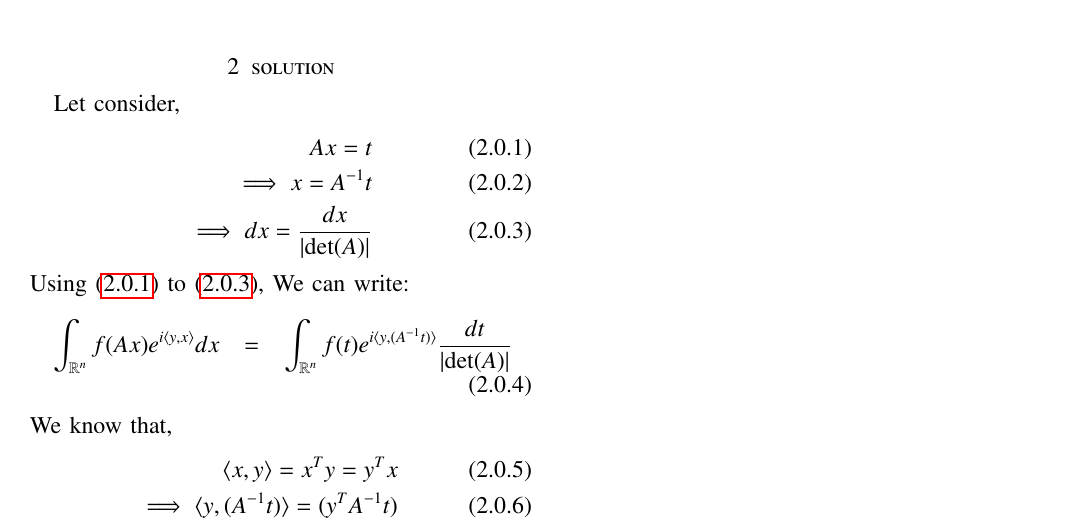
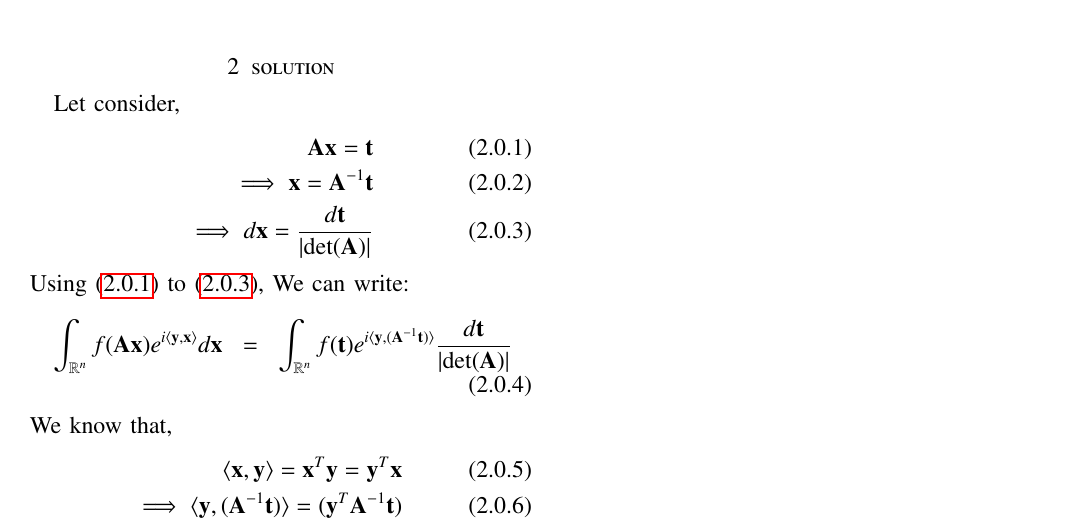
Before and after one commit to Ritesh622/Assignment, a LaTeX problem sheet (Assignment_17/Assignment 17.tex): part of the page, cut so that both start at the same text. Compiled offline with pdfLaTeX.

Commit message:
Add files via upload

```diff
--- a/Assignment_17/Assignment 17.tex
+++ b/Assignment_17/Assignment 17.tex
@@ -147 +143,0 @@ $\int_{\mathbb{R}^n} f(Ax) e^{i \langle y,x\rangle} dx  = ?$ \\
-\item $\int_{\mathbb{R}^n} f(x) e^{i \langle A^{-1}y,x \rangle} \frac{dx}{\left | \text{det} (A) \right |} $.\\
@@ -148,20 +147,21 @@ $\int_{\mathbb{R}^n} f(Ax) e^{i \langle y,x\rangle} dx  = ?$ \\
+\item $\int_{\mathbb{R}^n} f(\vec{x}) e^{i \langle \vec{A}^{-1}\vec{y},\vec{x} \rangle} \frac{d\vec{x}}{\left | \text{det} (\vec{A}) \right |} $.\\
 \end{enumerate}
 	\section{solution}
 Let consider,
 \begin{align}
-Ax = t \label{2.1}\\
-\implies x = A^{-1}t \label{2.2}\\
-\implies dx = \frac{dx}{ \left | \text{det} (A) \right |} \label{2.3}
+\vec{A}\vec{x} = \vec{t} \label{2.1}\\
+\implies \vec{x} = \vec{A}^{-1}\vec{t} \label{2.2}\\
+\implies d\vec{x} = \frac{d\vec{t}}{ \left | \text{det} (\vec{A}) \right |} \label{2.3}
 \end{align}
 Using  \eqref{2.1} to \eqref{2.3}, We can write:
 \begin{multline}
-\int_{\mathbb{R}^n} f(Ax) e^{i\langle y,x\rangle} dx  = \int_{\mathbb{R}^n} f(t) e^{i \langle y,(A^{-1}t)\rangle} \frac{dt}{\left| \text{det}(A) \right|} \label{2.5}
+\int_{\mathbb{R}^n} f(\vec{A}\vec{x}) e^{i\langle \vec{y},\vec{x}\rangle} d\vec{x}  = \int_{\mathbb{R}^n} f(\vec{t}) e^{i \langle \vec{y},(\vec{A}^{-1}\vec{t})\rangle} \frac{d\vec{t}}{\left| \text{det}(\vec{A}) \right|} \label{2.5}
 \end{multline}
 We know that,
 \begin{align}
-\langle x,y \rangle = x^Ty = y^Tx\\
-\implies \langle y, (A^{-1}t)\rangle = (y^TA^{-1}t) \label{2.7}\\
+\langle \vec{x},\vec{y} \rangle = \vec{x}^T\vec{y} = \vec{y}^T\vec{x}\\
+\implies \langle \vec{y}, (\vec{A}^{-1}\vec{t})\rangle = (\vec{y}^T\vec{A}^{-1}\vec{t}) \label{2.7}\\
 \intertext{And}
-\implies  \langle (A^{-1})^{T}y,t\rangle = ((A^{-1})^{T}y)^Tt
+\implies  \langle (\vec{A}^{-1})^{T}\vec{y},\vec{t}\rangle = ((\vec{A}^{-1})^{T}\vec{y})^T\vec{t}
 \end{align}
 \begin{multline}
```
Also changed, not shown: Assignment_17/Assignment 17.pdf, Assignment_17/Assignment 17.tex (22 more changed lines).
